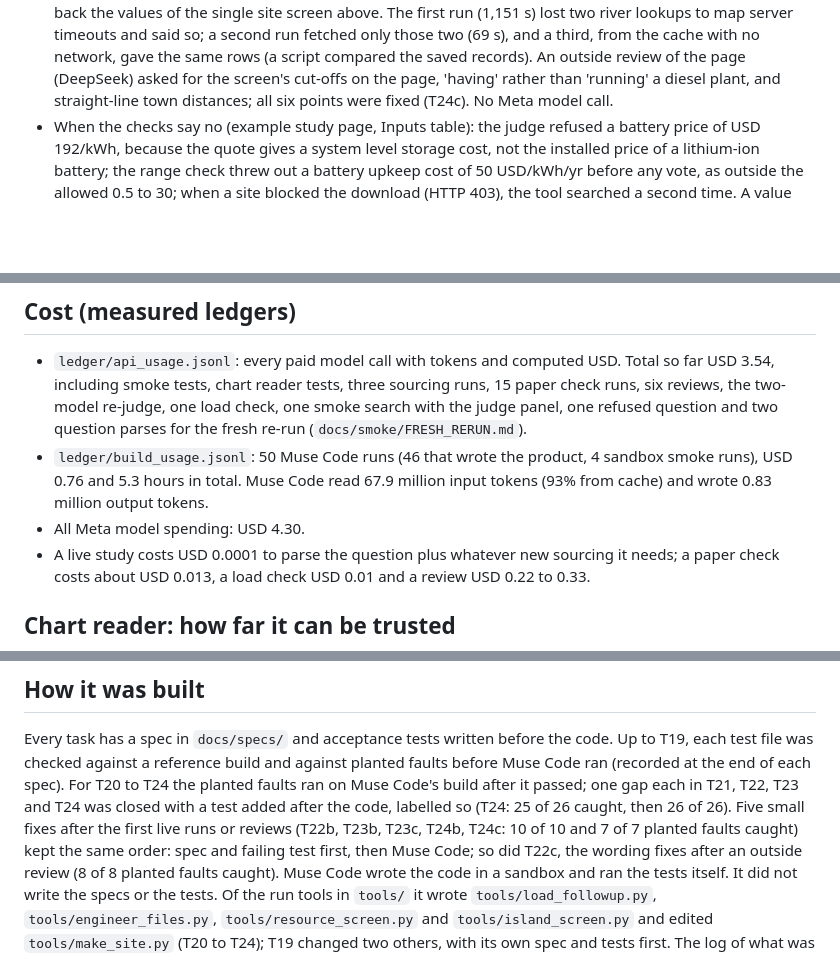
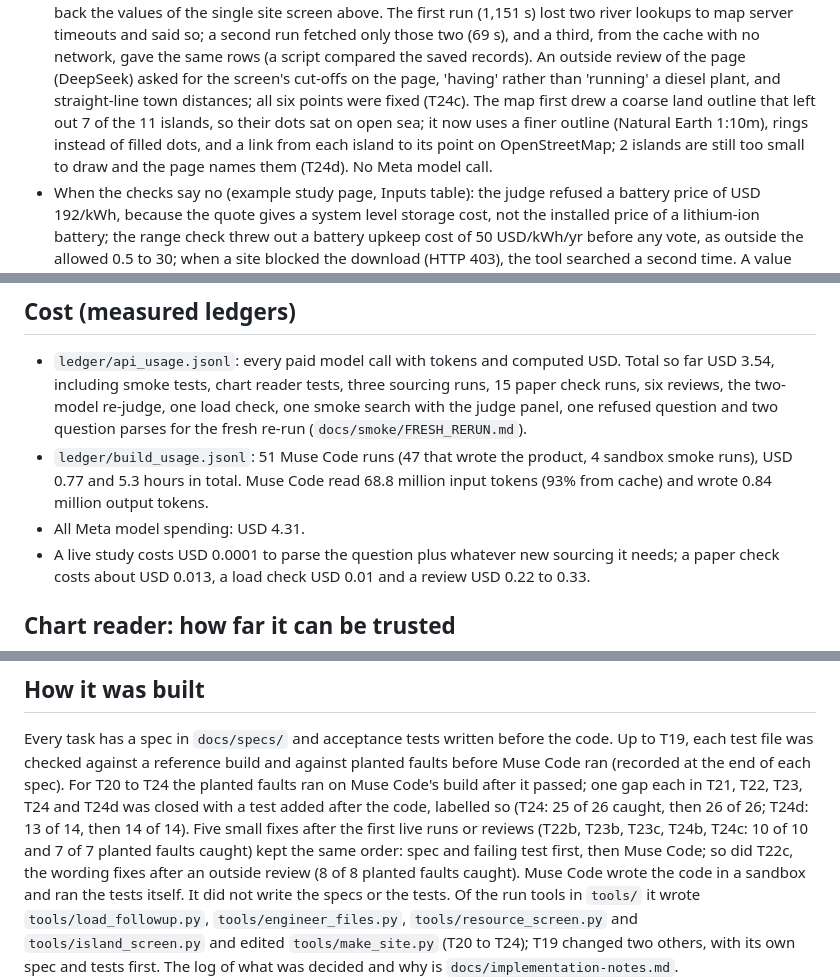
Before and after one commit to havidaqoma/autosolar-researcher, a Markdown page: README.md, 3 parts joined by grey strips. GitHub-like rendering; blank space fills up the shorter version.

```diff
--- a/README.md
+++ b/README.md
@@ -85,7 +85,10 @@ smoke tests, chart reader tests and reviews included: USD 4.30.
   second run fetched only those two (69 s), and a third, from the cache with no network, gave the same rows
   (a script compared the saved records). An outside review of the page (DeepSeek) asked for the screen's
   cut-offs on the page, 'having' rather than 'running' a diesel plant, and straight-line town distances; all six
-  points were fixed (T24c). No Meta model call.
+  points were fixed (T24c). The map first drew a coarse land outline that left out 7 of the 11 islands, so their
+  dots sat on open sea; it now uses a finer outline (Natural Earth 1:10m), rings instead of filled dots, and a
+  link from each island to its point on OpenStreetMap; 2 islands are still too small to draw and the page names
+  them (T24d). No Meta model call.
 - When the checks say no (example study page, Inputs table): the judge refused a battery price of USD 192/kWh,
   because the quote gives a system level storage cost, not the installed price of a lithium-ion battery; the
   range check threw out a battery upkeep cost of 50 USD/kWh/yr before any vote, as outside the allowed 0.5 to
@@ -357,10 +360,10 @@ answers for sites within 30 km of the island; other sites are refused rather tha
   smoke tests, chart reader tests, three sourcing runs, 15 paper check runs, six reviews, the two-model re-judge,
   one load check, one smoke search with the judge panel, one refused question and two question parses for the
   fresh re-run (`docs/smoke/FRESH_RERUN.md`).
-- `ledger/build_usage.jsonl`: 50 Muse Code runs (46 that wrote the product, 4 sandbox smoke runs), USD 0.76 and
-  5.3 hours in total. Muse Code read 67.9 million input tokens (93% from cache) and wrote 0.83 million output
+- `ledger/build_usage.jsonl`: 51 Muse Code runs (47 that wrote the product, 4 sandbox smoke runs), USD 0.77 and
+  5.3 hours in total. Muse Code read 68.8 million input tokens (93% from cache) and wrote 0.84 million output
   tokens.
-- All Meta model spending: USD 4.30.
+- All Meta model spending: USD 4.31.
 - A live study costs USD 0.0001 to parse the question plus whatever new sourcing it needs; a paper check costs
   about USD 0.013, a load check USD 0.01 and a review USD 0.22 to 0.33.
 
@@ -380,9 +383,9 @@ above.
 Every task has a spec in `docs/specs/` and acceptance tests written before the code. Up to T19, each test file
 was checked against a reference build and against planted faults before Muse Code ran (recorded at the end of
 each spec). For T20 to T24 the planted faults ran on Muse Code's build after it passed; one gap each in T21, T22,
-T23 and T24 was closed with a test added after the code, labelled so (T24: 25 of 26 caught, then 26 of 26). Five
-small fixes after the first live runs or reviews (T22b, T23b, T23c, T24b, T24c: 10 of 10 and 7 of 7 planted
-faults caught) kept the same order: spec and failing test first, then Muse Code; so did T22c, the wording fixes
+T23, T24 and T24d was closed with a test added after the code, labelled so (T24: 25 of 26 caught, then 26 of 26;
+T24d: 13 of 14, then 14 of 14). Five small fixes after the first live runs or reviews (T22b, T23b, T23c, T24b,
+T24c: 10 of 10 and 7 of 7 planted faults caught) kept the same order: spec and failing test first, then Muse Code; so did T22c, the wording fixes
 after an outside review (8 of 8 planted faults caught). Muse Code wrote the code in a
 sandbox and ran the tests itself. It did not write the specs or the tests. Of the run tools in `tools/` it wrote
 `tools/load_followup.py`, `tools/engineer_files.py`, `tools/resource_screen.py` and `tools/island_screen.py` and
```
Also changed, not shown: other parts of README.md (+8 -8 lines), docs/implementation-notes.md (+18 -0 lines), docs/img/islands.png, 7 other files.
